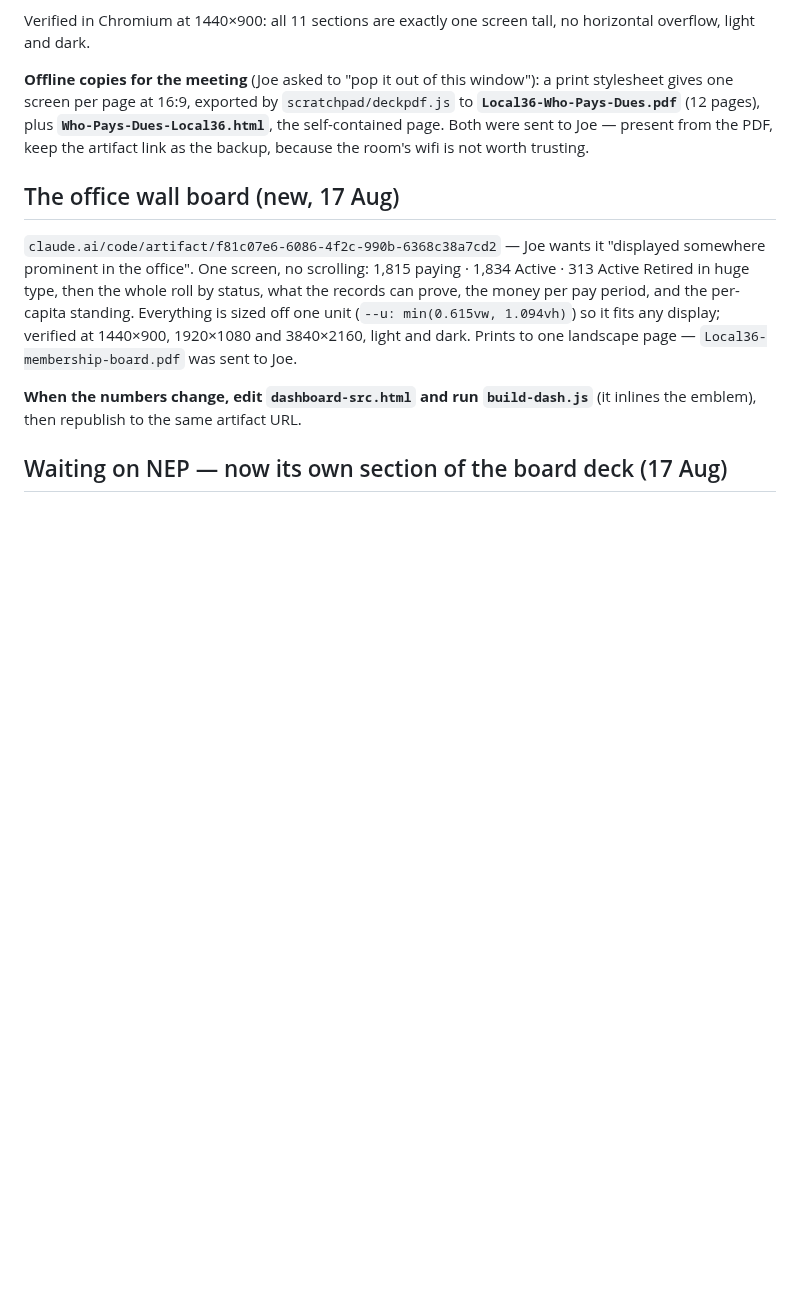
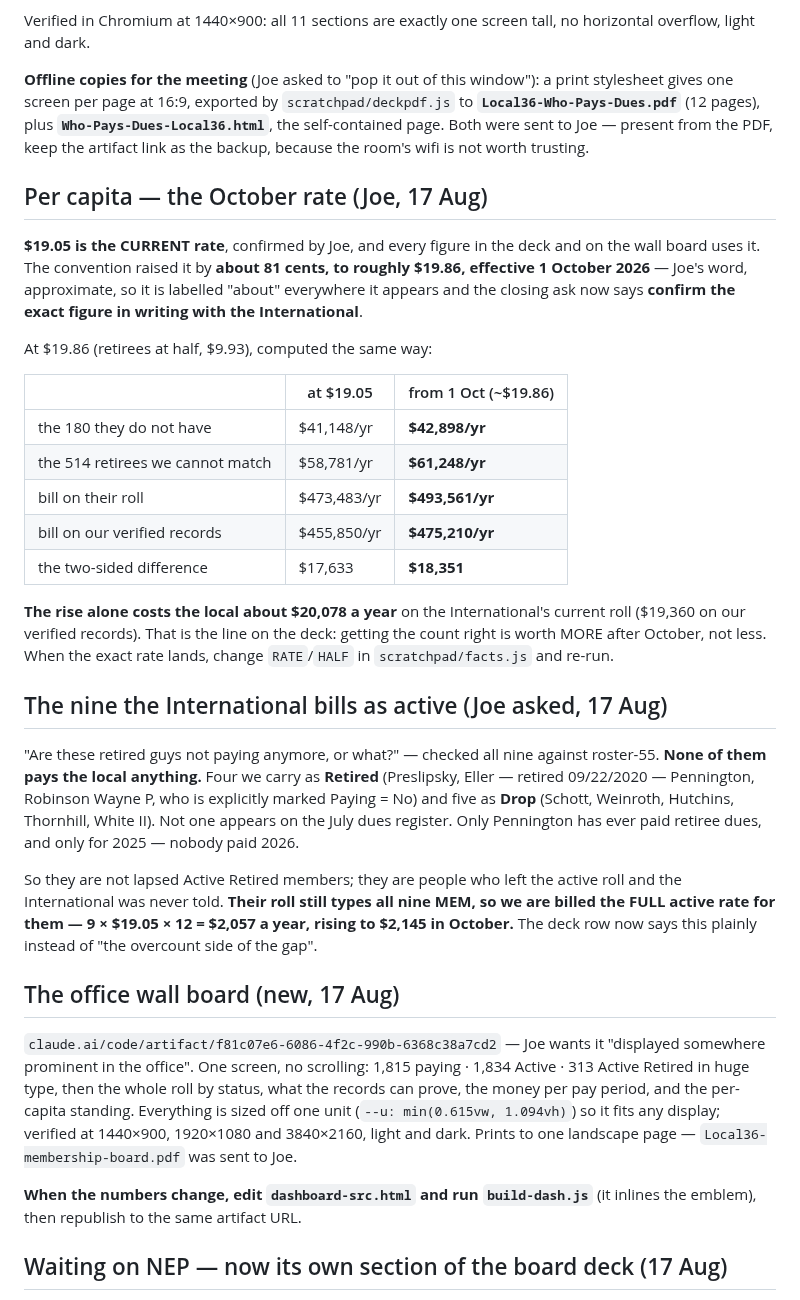
Before and after one commit to joepap/joepap, a Markdown page: dues-tracker/OPEN-ITEMS.md, the part around the change. GitHub-like rendering; blank space fills up the shorter version.

Commit message:
Put the October per-capita rise on the deck, and say what the nine actually are
Joe confirmed $19.05 is current and gave the increase: about 81 cents from
1 October, so roughly $19.86. The money screen now carries it — the rise alone
costs the local about $20,000 a year on the International's current roll, and
it widens both gaps ($42,898 and $61,248). Everything is labelled "about",
because the figure is approximate until the International puts it in writing,
which is now what the closing ask asks for.

Joe also asked whether the nine the International bills as active are retirees
who stopped paying. They are not. Four we carry as Retired and five as Drop,
none appears on the July register, and only one has ever paid retiree dues
(2025, not 2026). They left the active roll and the International was never
told, so we are billed the full active rate for all nine — $2,057 a year. The
row on the deck says that now instead of "the overcount side of the gap".

Co-Authored-By: Claude Opus 5 <noreply@anthropic.com>
Claude-Session: https://claude.ai/code/session_018yNX99YmVYqwzU7V77kkqb

```diff
--- a/dues-tracker/OPEN-ITEMS.md
+++ b/dues-tracker/OPEN-ITEMS.md
@@ -972,6 +972,45 @@ a print stylesheet gives one screen per page at 16:9, exported by
 Joe — present from the PDF, keep the artifact link as the backup, because the
 room's wifi is not worth trusting.
 
+## Per capita — the October rate (Joe, 17 Aug)
+
+**$19.05 is the CURRENT rate**, confirmed by Joe, and every figure in the deck
+and on the wall board uses it. The convention raised it by **about 81 cents,
+to roughly $19.86, effective 1 October 2026** — Joe's word, approximate, so it
+is labelled "about" everywhere it appears and the closing ask now says
+**confirm the exact figure in writing with the International**.
+
+At $19.86 (retirees at half, $9.93), computed the same way:
+
+| | at $19.05 | from 1 Oct (~$19.86) |
+|---|---|---|
+| the 180 they do not have | $41,148/yr | **$42,898/yr** |
+| the 514 retirees we cannot match | $58,781/yr | **$61,248/yr** |
+| bill on their roll | $473,483/yr | **$493,561/yr** |
+| bill on our verified records | $455,850/yr | **$475,210/yr** |
+| the two-sided difference | $17,633 | **$18,351** |
+
+**The rise alone costs the local about $20,078 a year** on the International's
+current roll ($19,360 on our verified records). That is the line on the deck:
+getting the count right is worth MORE after October, not less. When the exact
+rate lands, change `RATE`/`HALF` in `scratchpad/facts.js` and re-run.
+
+## The nine the International bills as active (Joe asked, 17 Aug)
+
+"Are these retired guys not paying anymore, or what?" — checked all nine
+against roster-55. **None of them pays the local anything.** Four we carry as
+**Retired** (Preslipsky, Eller — retired 09/22/2020 — Pennington, Robinson
+Wayne P, who is explicitly marked Paying = No) and five as **Drop** (Schott,
+Weinroth, Hutchins, Thornhill, White II). Not one appears on the July dues
+register. Only Pennington has ever paid retiree dues, and only for 2025 —
+nobody paid 2026.
+
+So they are not lapsed Active Retired members; they are people who left the
+active roll and the International was never told. **Their roll still types all
+nine MEM, so we are billed the FULL active rate for them — 9 × $19.05 × 12 =
+$2,057 a year, rising to $2,145 in October.** The deck row now says this
+plainly instead of "the overcount side of the gap".
+
 ## The office wall board (new, 17 Aug)
 
 `claude.ai/code/artifact/f81c07e6-6086-4f2c-990b-6368c38a7cd2` — Joe wants it
```
